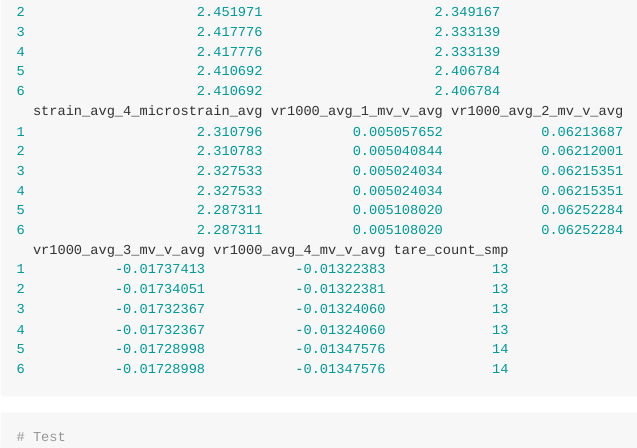
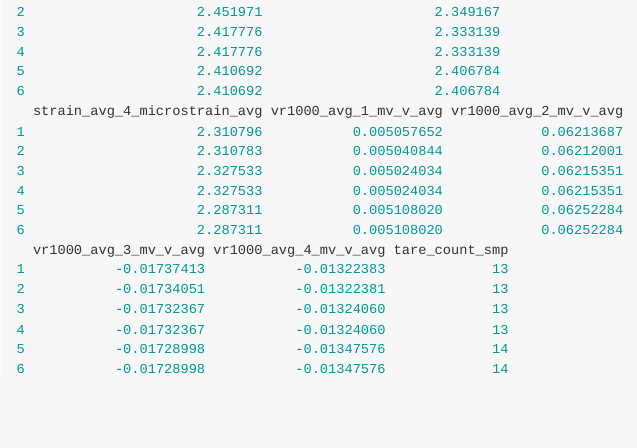
Before and after one commit to ecamo19/HIEdroughtbox, an R Markdown document (README.Rmd): the page in a window 1100 px wide, from 1470 px down. The pictures show the output file README.md that the author committed with the source, drawn offline in the style of GitHub.

Commit message:
Files updated

````diff
--- a/README.Rmd
+++ b/README.Rmd
@@ -46,2 +43,0 @@ head(read_hie_droughtbox_data("data/acacia_aneura_25c.dat"))
-# Test
-```
````
Also changed, not shown: README.md, README.Rmd (2 more changed lines).
